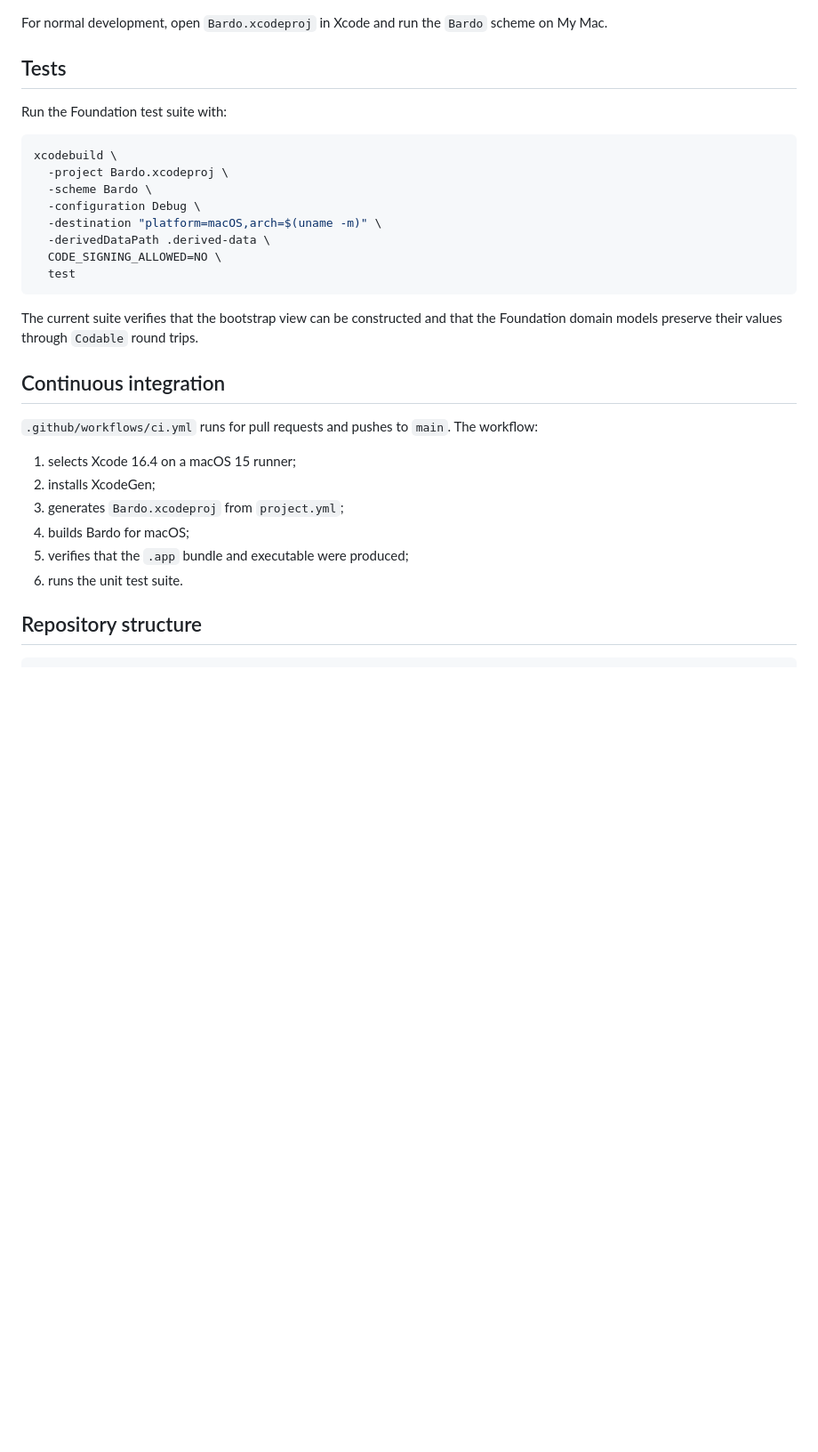
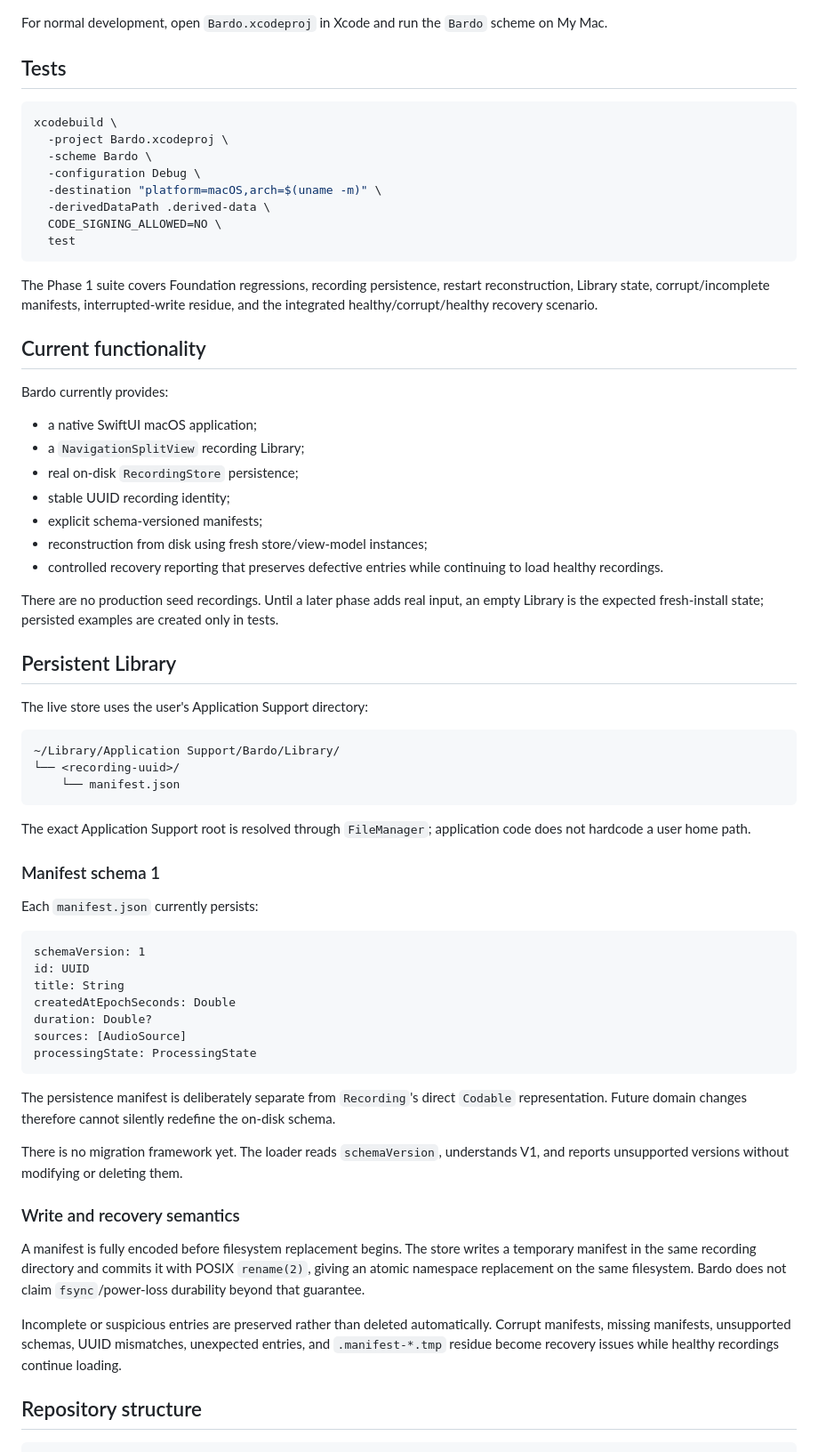
Before and after one commit to maxavend/bardo, a Markdown page: README.md, the part around one of its changes. Shown at 89% size. Rendered like a GitHub page; blank space fills up the shorter version.

Commit message:
Document Phase 1 validation state

````diff
--- a/README.md
+++ b/README.md
@@ -58,8 +56,6 @@ For normal development, open `Bardo.xcodeproj` in Xcode and run the `Bardo` sche
 
 ## Tests
 
-Run the Foundation test suite with:
-
 ```sh
 xcodebuild \
   -project Bardo.xcodeproj \
@@ -71,18 +67,57 @@ xcodebuild \
   test
 ```
 
-The current suite verifies that the bootstrap view can be constructed and that the Foundation domain models preserve their values through `Codable` round trips.
+The Phase 1 suite covers Foundation regressions, recording persistence, restart reconstruction, Library state, corrupt/incomplete manifests, interrupted-write residue, and the integrated healthy/corrupt/healthy recovery scenario.
 
-## Continuous integration
+## Current functionality
 
-`.github/workflows/ci.yml` runs for pull requests and pushes to `main`. The workflow:
+Bardo currently provides:
 
-1. selects Xcode 16.4 on a macOS 15 runner;
-2. installs XcodeGen;
-3. generates `Bardo.xcodeproj` from `project.yml`;
-4. builds Bardo for macOS;
-5. verifies that the `.app` bundle and executable were produced;
-6. runs the unit test suite.
+- a native SwiftUI macOS application;
+- a `NavigationSplitView` recording Library;
+- real on-disk `RecordingStore` persistence;
+- stable UUID recording identity;
+- explicit schema-versioned manifests;
+- reconstruction from disk using fresh store/view-model instances;
+- controlled recovery reporting that preserves defective entries while continuing to load healthy recordings.
+
+There are no production seed recordings. Until a later phase adds real input, an empty Library is the expected fresh-install state; persisted examples are created only in tests.
+
+## Persistent Library
+
+The live store uses the user's Application Support directory:
+
+```text
+~/Library/Application Support/Bardo/Library/
+└── <recording-uuid>/
+    └── manifest.json
+```
+
+The exact Application Support root is resolved through `FileManager`; application code does not hardcode a user home path.
+
+### Manifest schema 1
+
+Each `manifest.json` currently persists:
+
+```text
+schemaVersion: 1
+id: UUID
+title: String
+createdAtEpochSeconds: Double
+duration: Double?
+sources: [AudioSource]
+processingState: ProcessingState
+```
+
+The persistence manifest is deliberately separate from `Recording`'s direct `Codable` representation. Future domain changes therefore cannot silently redefine the on-disk schema.
+
+There is no migration framework yet. The loader reads `schemaVersion`, understands V1, and reports unsupported versions without modifying or deleting them.
+
+### Write and recovery semantics
+
+A manifest is fully encoded before filesystem replacement begins. The store writes a temporary manifest in the same recording directory and commits it with POSIX `rename(2)`, giving an atomic namespace replacement on the same filesystem. Bardo does not claim `fsync`/power-loss durability beyond that guarantee.
+
+Incomplete or suspicious entries are preserved rather than deleted automatically. Corrupt manifests, missing manifests, unsupported schemas, UUID mismatches, unexpected entries, and `.manifest-*.tmp` residue become recovery issues while healthy recordings continue loading.
 
 ## Repository structure
 
````
Also changed, not shown: other parts of README.md (+29 -30 lines), PROJECT_STATE.md (+142 -107 lines).
